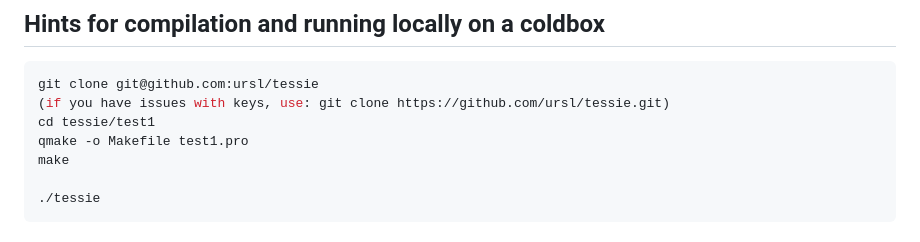
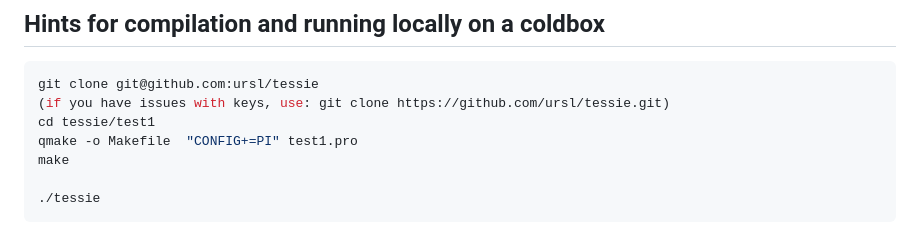
Before and after one commit to ursl/tessie, a Markdown page: README.md, the part around the change. Rendered like a GitHub page.

Commit message:
add CONFIG += PI

```diff
--- a/README.md
+++ b/README.md
@@ -23,7 +23,7 @@ sudo systemctl enable mosquitto.service
 git clone git@github.com:ursl/tessie
 (if you have issues with keys, use: git clone https://github.com/ursl/tessie.git)
 cd tessie/test1
-qmake -o Makefile test1.pro
+qmake -o Makefile  "CONFIG+=PI" test1.pro
 make
 
 ./tessie
```
